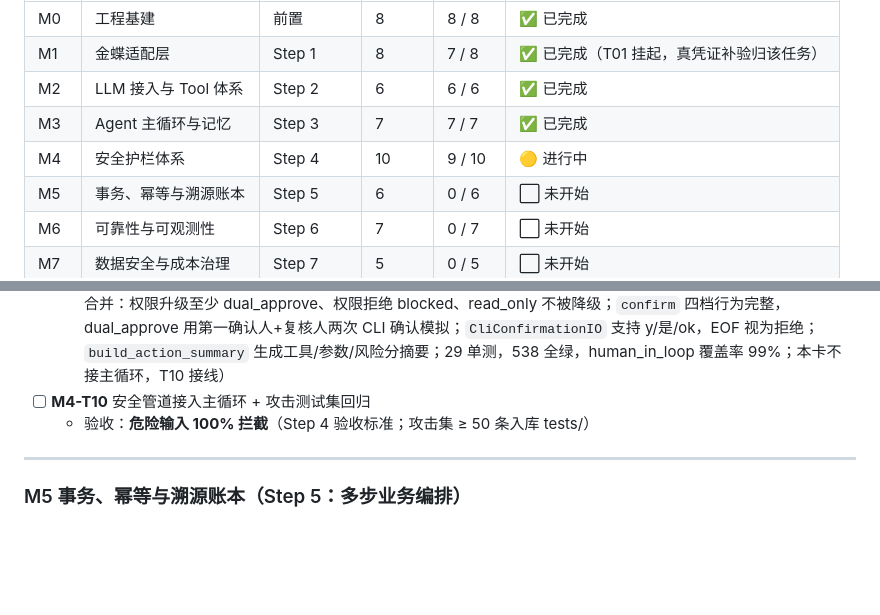
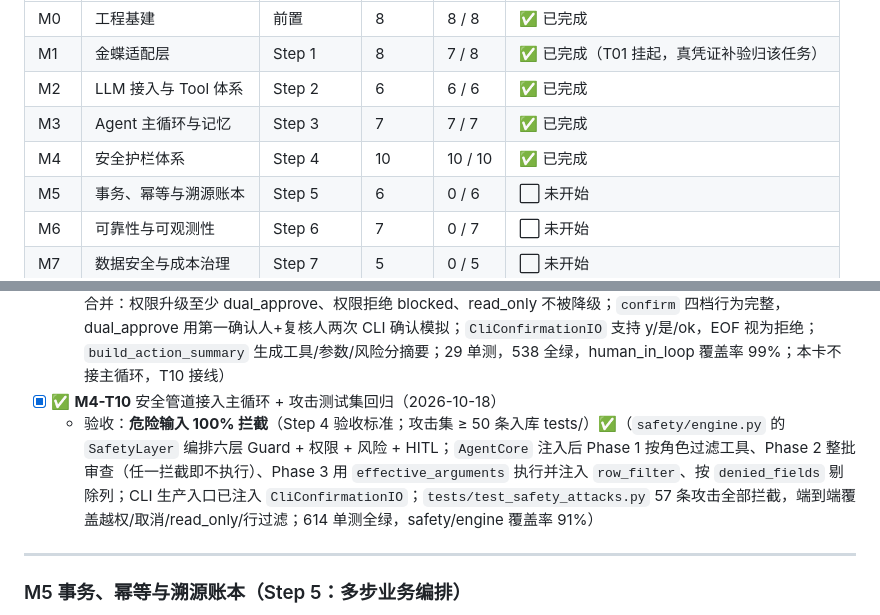
Before and after one commit to yyu-wang/kingpilot, a Markdown page: docs/开发计划.md, 2 parts joined by grey strips. Drawn GitHub-style; blank space fills up the shorter version.

Commit message:
docs(M4-T10): 勾选安全管道接入卡片，M4 看板 9/10 → 10/10（M4 完成）

```diff
--- a/docs/开发计划.md
+++ b/docs/开发计划.md
@@ -65,7 +65,7 @@
 | M1 | 金蝶适配层 | Step 1 | 8 | 7 / 8 | ✅ 已完成（T01 挂起，真凭证补验归该任务） |
 | M2 | LLM 接入与 Tool 体系 | Step 2 | 6 | 6 / 6 | ✅ 已完成 |
 | M3 | Agent 主循环与记忆 | Step 3 | 7 | 7 / 7 | ✅ 已完成 |
-| M4 | 安全护栏体系 | Step 4 | 10 | 9 / 10 | 🟡 进行中 |
+| M4 | 安全护栏体系 | Step 4 | 10 | 10 / 10 | ✅ 已完成 |
 | M5 | 事务、幂等与溯源账本 | Step 5 | 6 | 0 / 6 | ⬜ 未开始 |
 | M6 | 可靠性与可观测性 | Step 6 | 7 | 0 / 7 | ⬜ 未开始 |
 | M7 | 数据安全与成本治理 | Step 7 | 5 | 0 / 5 | ⬜ 未开始 |
@@ -500,8 +500,8 @@ KingPilotError
   - 验收：越权查询拦截场景（方案 §六 场景 7）单测复现 ✅（`Role` 扩展为 8 角色；`config/permission_rules.py` 声明 `DataDomain`/`FORM_DOMAIN_MAP`/`ROLE_DOMAIN_MATRIX`/行级字段映射/`COLUMN_DENY_MAP`/`WRITE_RULES`；`PermissionEngine.check` 逐层判定工具→域→行→写规则→列，`domain_filter` 过滤 LLM 工具列表，`PermissionGuard` 作执行前兜底；拒绝落 `event=security.denied` 结构化日志；场景 7 operator 查 GL_Voucher 被拦；37 单测，509 全绿，permission_engine/permission_rules 覆盖率 100%）
 - [x] ✅ **M4-T09** `safety/human_in_loop.py`：HITL 四档分级路由 + 确认等待（CLI 交互先行为准）（2026-10-18）
   - 验收：每档路由单测；confirm 拒绝即取消 ✅（`route` 仅接收 RiskDecision/PermissionDecision，按「更严格者」合并：权限升级至少 dual_approve、权限拒绝 blocked、read_only 不被降级；`confirm` 四档行为完整，dual_approve 用第一确认人+复核人两次 CLI 确认模拟；`CliConfirmationIO` 支持 y/是/ok，EOF 视为拒绝；`build_action_summary` 生成工具/参数/风险分摘要；29 单测，538 全绿，human_in_loop 覆盖率 99%；本卡不接主循环，T10 接线）
-- [ ] **M4-T10** 安全管道接入主循环 + 攻击测试集回归
-  - 验收：**危险输入 100% 拦截**（Step 4 验收标准；攻击集 ≥ 50 条入库 tests/）
+- [x] ✅ **M4-T10** 安全管道接入主循环 + 攻击测试集回归（2026-10-18）
+  - 验收：**危险输入 100% 拦截**（Step 4 验收标准；攻击集 ≥ 50 条入库 tests/）✅（`safety/engine.py` 的 `SafetyLayer` 编排六层 Guard + 权限 + 风险 + HITL；`AgentCore` 注入后 Phase 1 按角色过滤工具、Phase 2 整批审查（任一拦截即不执行）、Phase 3 用 `effective_arguments` 执行并注入 `row_filter`、按 `denied_fields` 剔除列；CLI 生产入口已注入 `CliConfirmationIO`；`tests/test_safety_attacks.py` 57 条攻击全部拦截，端到端覆盖越权/取消/read_only/行过滤；614 单测全绿，safety/engine 覆盖率 91%）
 
 ---
 
```
